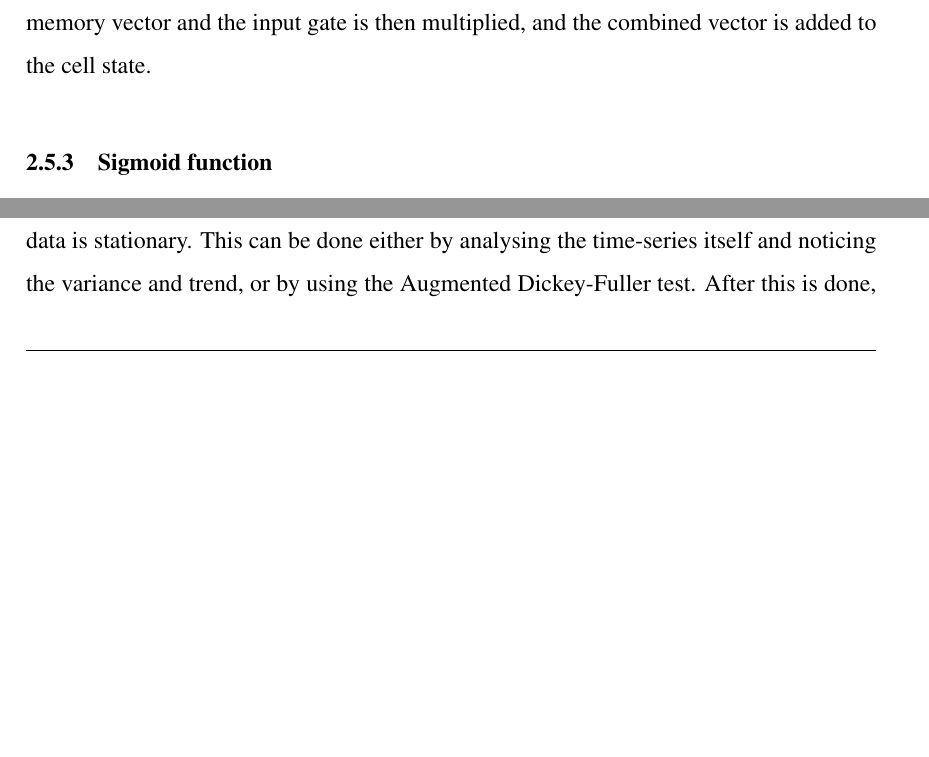
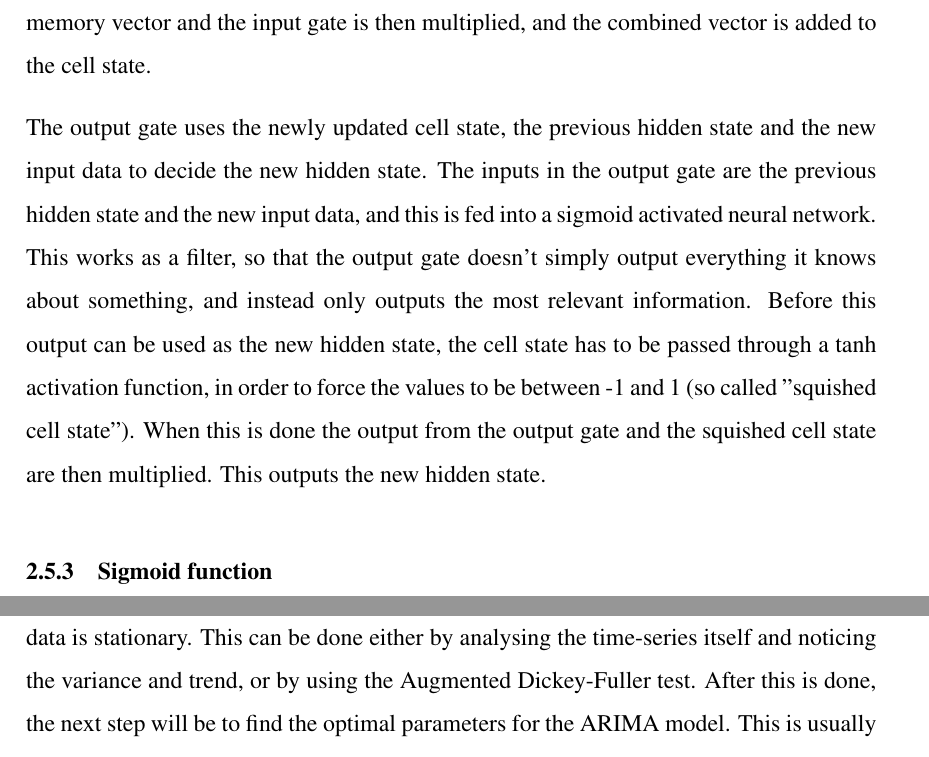
Before and after one commit to BachelorLaks/bachelor2023, a LaTeX document (main.tex, which reads Sections/Theory and literature.tex): two parts of pages 10 and 11 of 19 before the commit and two parts of pages 10 and 12 of 20 after it, joined at a grey line, cut so that both start at the same text, the shorter picture padded with empty space. Compiled offline with pdfLaTeX.

Commit message:
Added changes to LSTM

```diff
--- a/Sections/Theory and literature.tex
+++ b/Sections/Theory and literature.tex
@@ -83,12 +83,18 @@ The forget gate will decide which bits of the cell state are useful, given both
 This is done by feeding the previous hidden state and the new input data into a neural network, which uses the sigmoid activation to output a number between 0 and 1, where 0 means "forget" and 1 means "remember".
 The output of the forget gate is then multiplied with the previous cell state. Intuitively an output value of close to 0 means that the cell state will have less influence on the following steps.
 
-The input gate (and new memory network) will determine what information should be added to the networks cell state, given the previous hidden state and new input data. The inputs in this gate are the same as in the forget gate.
+The input gate and new memory network will determine what information should be added to the networks cell state, given the previous hidden state and new input data. The inputs in this gate are the same as in the forget gate.
 Here there is created a neural network with a tanh activation function, to combine the previous hidden state and the new input data and generate a "new memory update vector". This vector decides how much to update each component of the cell state of the network, given the data.
 Since the tanh activation function is used the outputs of this neural network will be between -1 and 1.
 This new memory vector does not actually take into account weather the input data is worth remembering.
 Therefore the input gate is a sigmoid activated network which filters which components of the new memory vector are worth retaining.
 The output of the new memory vector and the input gate is then multiplied, and the combined vector is added to the cell state.
+
+The output gate uses the newly updated cell state, the previous hidden state and the new input data to decide the new hidden state.
+The inputs in the output gate are the previous hidden state and the new input data, and this is fed into a sigmoid activated neural network.
+This works as a filter, so that the output gate doesn't simply output everything it knows about something, and instead only outputs the most relevant information.
+Before this output can be used as the new hidden state, the cell state has to be passed through a tanh activation function, in order to force the values to be between -1 and 1 (so called "squished cell state").
+When this is done the output from the output gate and the squished cell state are then multiplied. This outputs the new hidden state.
 \subsubsection{Sigmoid function}
 \begin{equation}
     S(x) = \frac{e^x}{e^x+1}
```
